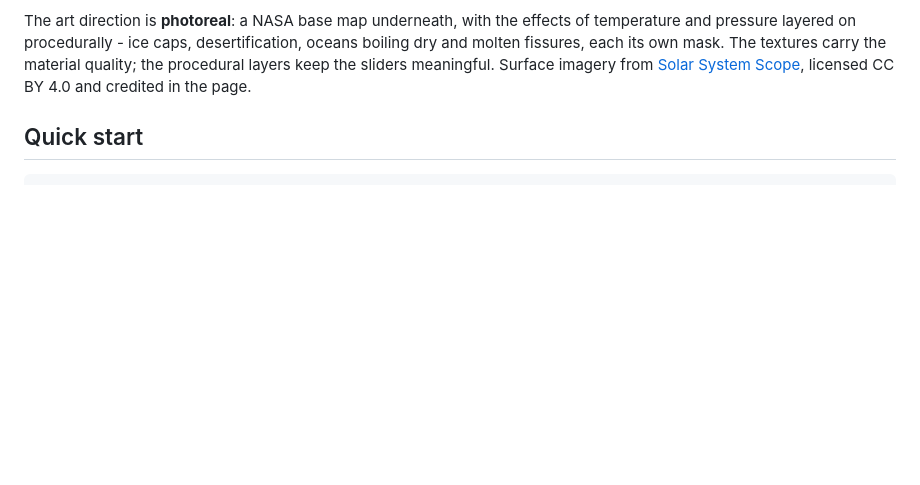
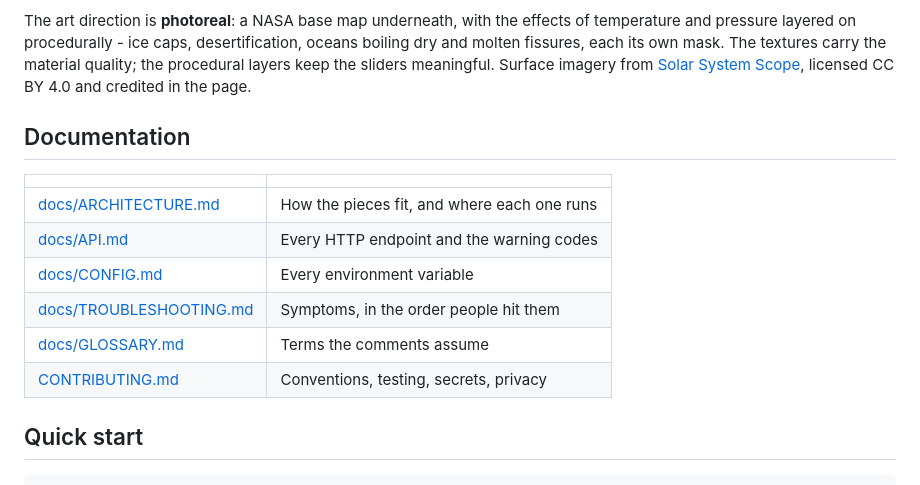
Before and after one commit to Deadsec69/dimension-strike-surviva, a Markdown page: README.md, the part around the change. Drawn GitHub-style; blank space fills up the shorter version.

Commit message:
docs(readme): add an index of the new documentation
The README had grown to the point where the detail belongs in its own files.

```diff
--- a/README.md
+++ b/README.md
@@ -29,6 +29,17 @@ pressure layered on procedurally - ice caps, desertification, oceans boiling dry
 each its own mask. The textures carry the material quality; the procedural layers keep the sliders
 meaningful. Surface imagery from [Solar System Scope](https://www.solarsystemscope.com/textures/),
 licensed CC BY 4.0 and credited in the page.
+
+## Documentation
+
+| | |
+|---|---|
+| [docs/ARCHITECTURE.md](docs/ARCHITECTURE.md) | How the pieces fit, and where each one runs |
+| [docs/API.md](docs/API.md) | Every HTTP endpoint and the warning codes |
+| [docs/CONFIG.md](docs/CONFIG.md) | Every environment variable |
+| [docs/TROUBLESHOOTING.md](docs/TROUBLESHOOTING.md) | Symptoms, in the order people hit them |
+| [docs/GLOSSARY.md](docs/GLOSSARY.md) | Terms the comments assume |
+| [CONTRIBUTING.md](CONTRIBUTING.md) | Conventions, testing, secrets, privacy |
 
 ## Quick start
 
```
